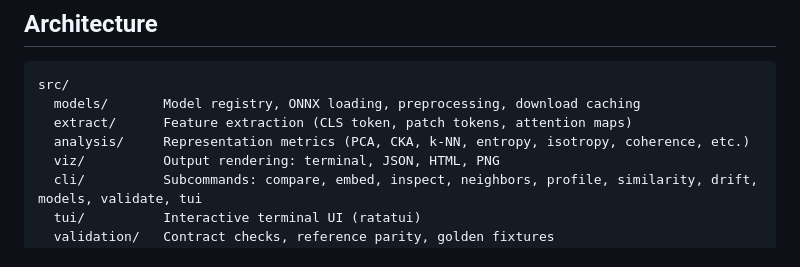
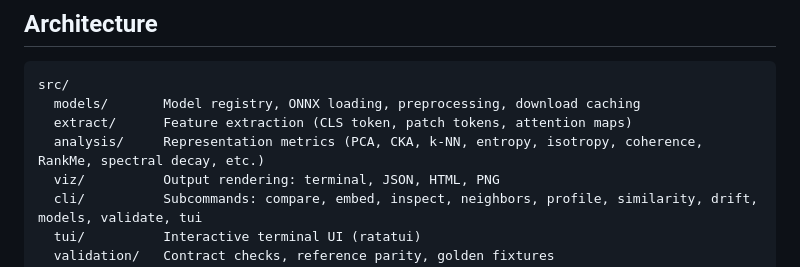
Before and after one commit to AbdelStark/latent-inspector, a Markdown page: CLAUDE.md, the part around the change. Drawn GitHub-style.

Commit message:
docs(claude): update architecture description with new analysis modules
https://claude.ai/code/session_01Wk3uZL6ssJNNbvNKKPfj8a

```diff
--- a/CLAUDE.md
+++ b/CLAUDE.md
@@ -31,7 +31,7 @@ cargo llvm-cov --workspace \
 src/
   models/       Model registry, ONNX loading, preprocessing, download caching
   extract/      Feature extraction (CLS token, patch tokens, attention maps)
-  analysis/     Representation metrics (PCA, CKA, k-NN, entropy, isotropy, coherence, etc.)
+  analysis/     Representation metrics (PCA, CKA, k-NN, entropy, isotropy, coherence, RankMe, spectral decay, etc.)
   viz/          Output rendering: terminal, JSON, HTML, PNG
   cli/          Subcommands: compare, embed, inspect, neighbors, profile, similarity, drift, models, validate, tui
   tui/          Interactive terminal UI (ratatui)
```
